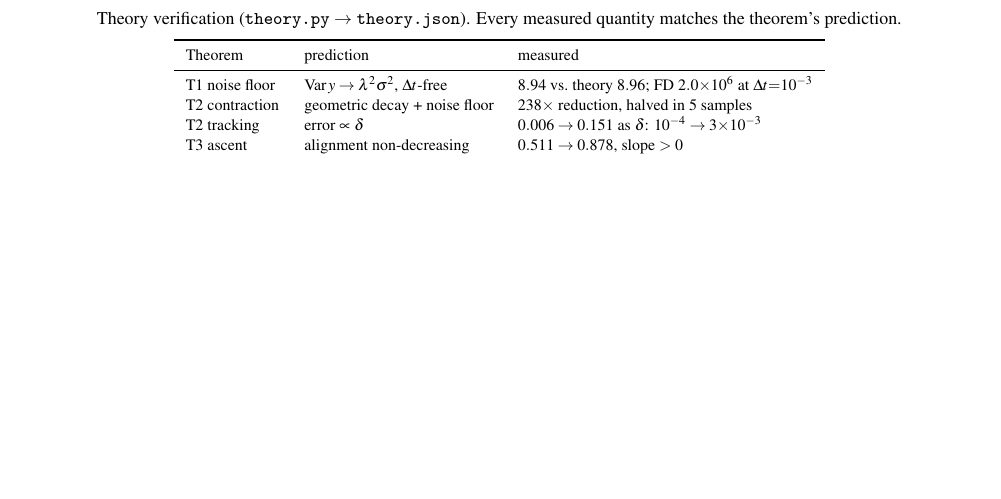
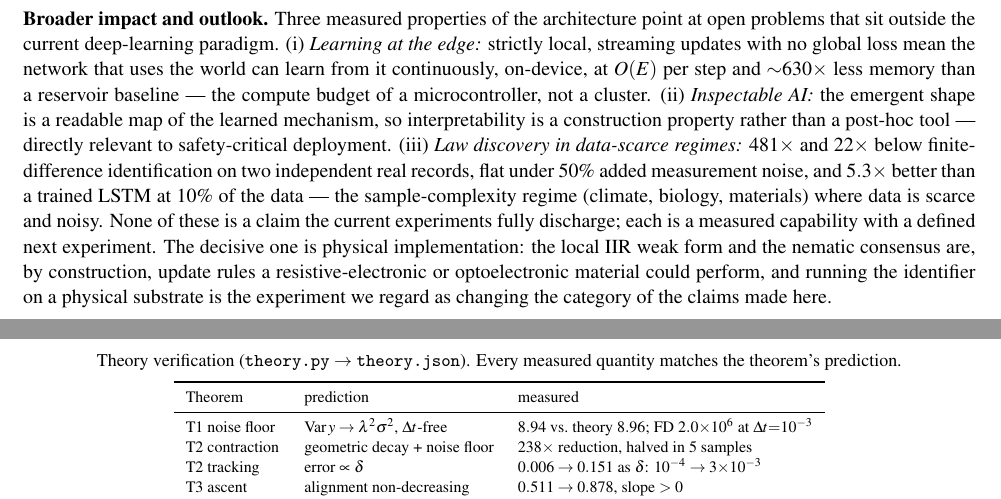
Before and after one commit to sehajr-singhs/morphogenetic-bimodal-networks, a LaTeX paper (nmi_paper.tex): part of page 12 of 15 before the commit and two parts of pages 11 and 12 of 15 after it, the two joined at a grey line, cut at the place of the change, the shorter picture padded with empty space. Compiled offline with pdfLaTeX.

Commit message:
Redesign site in LeWorldModel style; add world-impact framing to papers and site
The project page now follows the LeWM academic layout: CMU Serif
typography, dark pill buttons, teaser clip under the title, gray abstract
box, MathJax equations, striped tables, and BibTeX footer. A new
"Why this matters for the world" section pairs each measured result with
the application it opens: on-device learning without backprop, GPU-free
training at 10^4 nodes, mechanistic interpretability by construction,
law discovery in noisy sparse data, and a physical-hardware roadmap.
Both papers gain a Broader impact and outlook paragraph naming the same
three directions with the hardware experiment as the decisive next step.
No new overfull boxes introduced (verified against the committed builds).

🤖 Generated with Codebuff
Co-Authored-By: Codebuff <noreply@codebuff.com>

```diff
--- a/nmi_paper.tex
+++ b/nmi_paper.tex
@@ -885,6 +885,26 @@ conceptual ancestor is Turing's morphogenesis\natref{Turing52}: a reaction--diff
 field that patterns a material --- here, it patterns a \emph{learning} material, and the
 pattern is the computation.
 
+\textbf{Broader impact and outlook.} Three measured properties of the architecture
+point at open problems that sit outside the current deep-learning paradigm. (i)
+\emph{Learning at the edge:} strictly local, streaming updates with no global loss
+mean the network that uses the world can learn from it continuously, on-device, at
+$O(E)$ per step and ${\sim}630\times$ less memory than a reservoir baseline --- the
+compute budget of a microcontroller, not a cluster. (ii) \emph{Inspectable AI:} the
+emergent shape is a readable map of the learned mechanism, so interpretability is a
+construction property rather than a post-hoc tool --- directly relevant to
+safety-critical deployment. (iii) \emph{Law discovery in data-scarce regimes:}
+$481\times$ and $22\times$ below finite-difference identification on two independent
+real records, flat under 50\% added measurement noise, and $5.3\times$ better than a
+trained LSTM at 10\% of the data --- the sample-complexity regime (climate, biology,
+materials) where data is scarce and noisy. None of these is a claim the current
+experiments fully discharge; each is a measured capability with a defined next
+experiment. The decisive one is physical implementation: the local IIR weak form and
+the nematic consensus are, by construction, update rules a resistive-electronic or
+optoelectronic material could perform, and running the identifier on a physical
+substrate is the experiment we regard as changing the category of the claims made
+here.
+
 \section{Methods}
 \small
 \subsection{The fast electrical continuum}
```
Also changed, not shown: ieee_paper.tex (+13 -0 lines), docs/papers/ieee_paper.pdf, docs/papers/nmi_paper.pdf, 3 other files.
